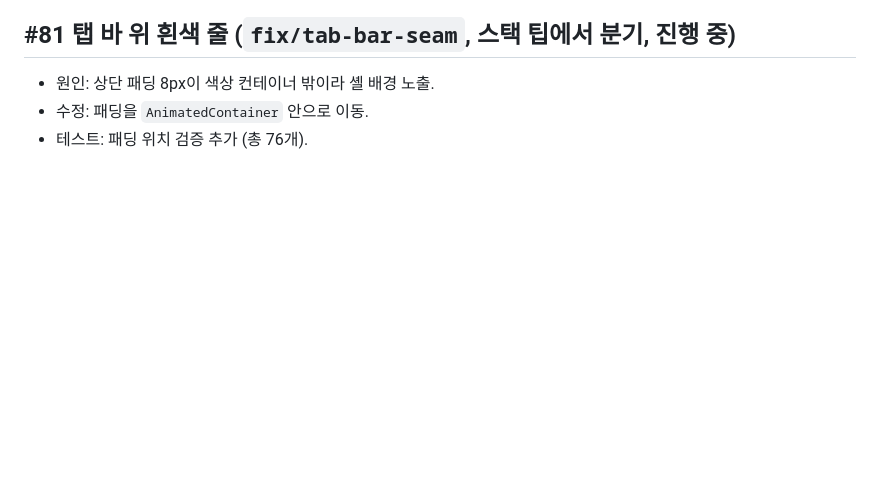
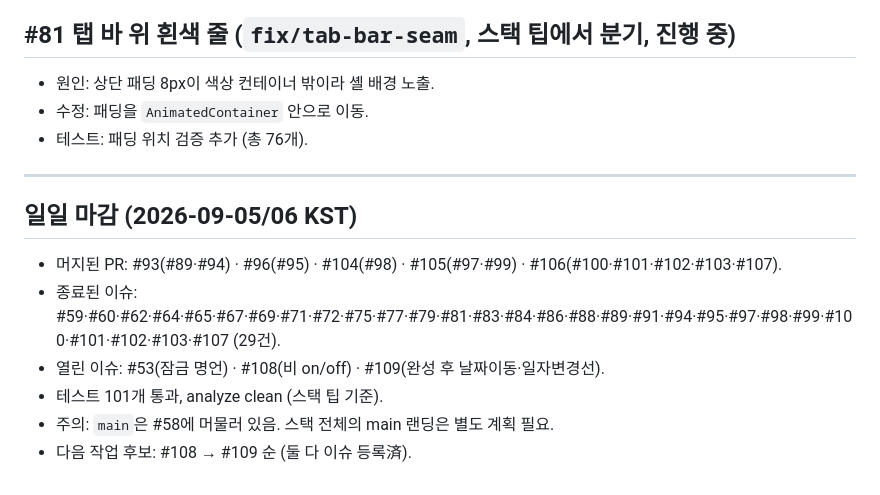
Before and after one commit to leaf-nam/malssi, a Markdown page: docs/progress/2026-09-05.md, the part around the change. Drawn GitHub-style; blank space fills up the shorter version.

Commit message:
9월 5일 작업 기록 마감

```diff
--- a/docs/progress/2026-09-05.md
+++ b/docs/progress/2026-09-05.md
@@ -153,3 +153,13 @@
 - 원인: 상단 패딩 8px이 색상 컨테이너 밖이라 셸 배경 노출.
 - 수정: 패딩을 `AnimatedContainer` 안으로 이동.
 - 테스트: 패딩 위치 검증 추가 (총 76개).
+
+---
+
+## 일일 마감 (2026-09-05/06 KST)
+- 머지된 PR: #93(#89·#94) · #96(#95) · #104(#98) · #105(#97·#99) · #106(#100·#101·#102·#103·#107).
+- 종료된 이슈: #59·#60·#62·#64·#65·#67·#69·#71·#72·#75·#77·#79·#81·#83·#84·#86·#88·#89·#91·#94·#95·#97·#98·#99·#100·#101·#102·#103·#107 (29건).
+- 열린 이슈: #53(잠금 명언) · #108(비 on/off) · #109(완성 후 날짜이동·일자변경선).
+- 테스트 101개 통과, analyze clean (스택 팁 기준).
+- 주의: `main`은 #58에 머물러 있음. 스택 전체의 main 랜딩은 별도 계획 필요.
+- 다음 작업 후보: #108 → #109 순 (둘 다 이슈 등록済).
```
